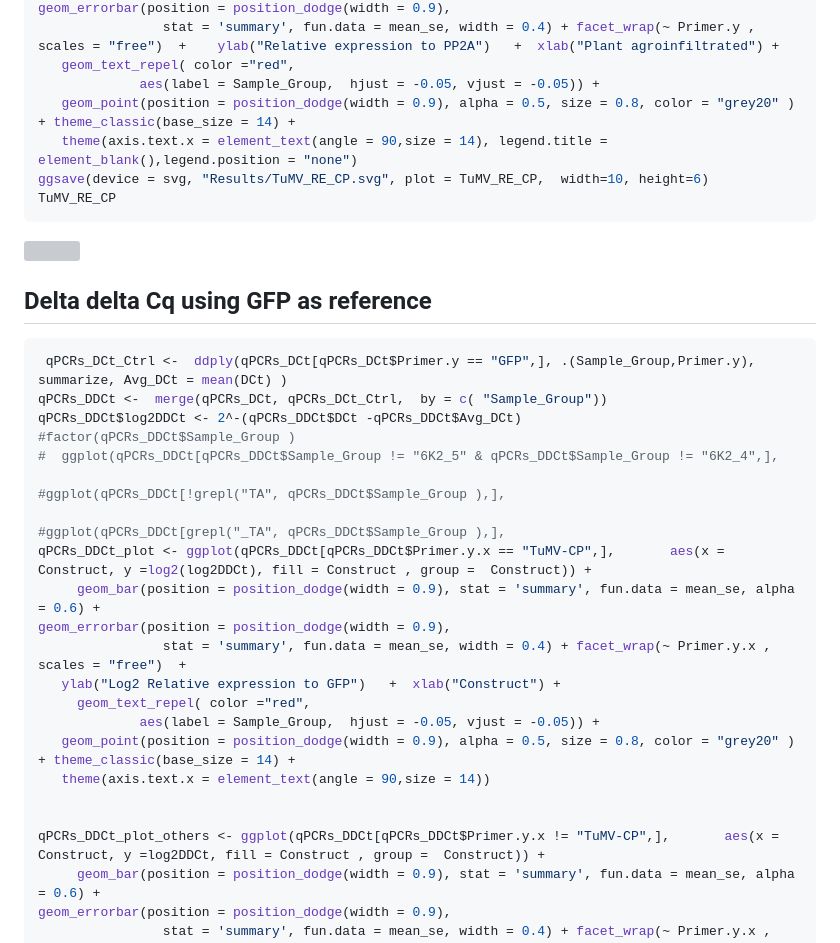
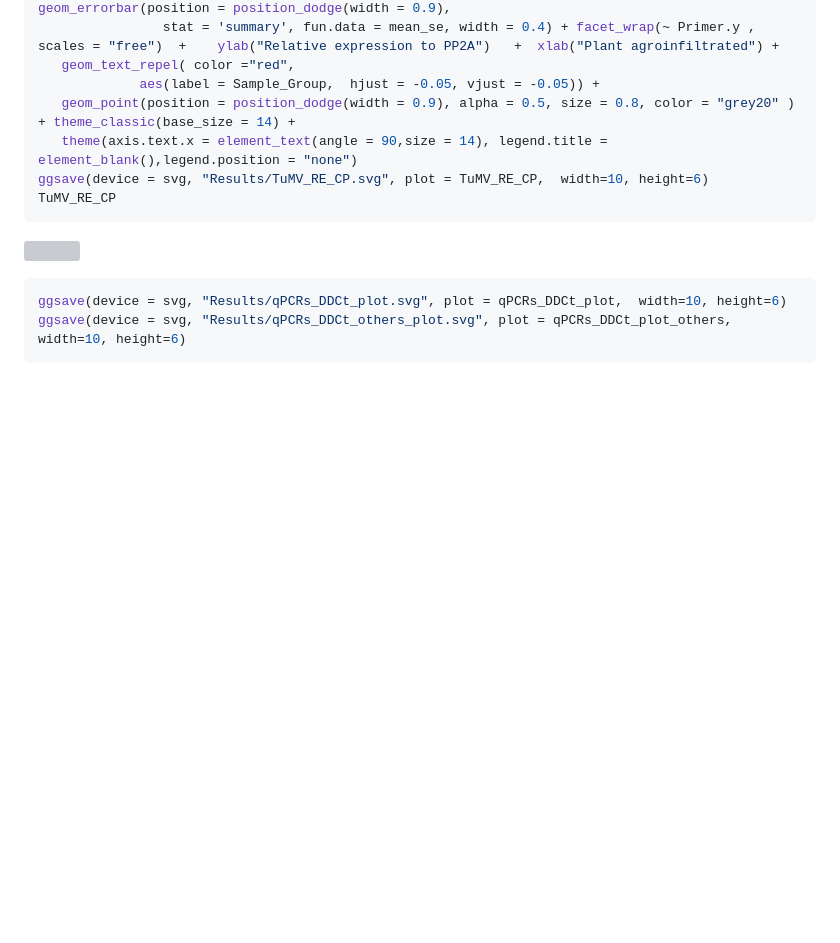
Before and after one commit to AimerGDiaz/Sociovirology_Lab, a Markdown page: README.md, the part around the change printed below. Drawn GitHub-style; blank space fills up the shorter version; grey boxes are pictures that could not be loaded.

````diff
--- a/README.md
+++ b/README.md
@@ -254,18 +249,16 @@ TuMV_RE_CP
 
 ![](Readme_files/figure-gfm/unnamed-chunk-4-4.png)<!-- -->
 
+<!--
 ## Delta delta Cq using GFP as reference
-
-``` r
+&#10;```r
  qPCRs_DCt_Ctrl <-  ddply(qPCRs_DCt[qPCRs_DCt$Primer.y == "GFP",], .(Sample_Group,Primer.y), summarize, Avg_DCt = mean(DCt) )
 qPCRs_DDCt <-  merge(qPCRs_DCt, qPCRs_DCt_Ctrl,  by = c( "Sample_Group"))
 qPCRs_DDCt$log2DDCt <- 2^-(qPCRs_DDCt$DCt -qPCRs_DDCt$Avg_DCt)
 #factor(qPCRs_DDCt$Sample_Group )
 #  ggplot(qPCRs_DDCt[qPCRs_DDCt$Sample_Group != "6K2_5" & qPCRs_DDCt$Sample_Group != "6K2_4",],
-
-#ggplot(qPCRs_DDCt[!grepl("TA", qPCRs_DDCt$Sample_Group ),],
-
-#ggplot(qPCRs_DDCt[grepl("_TA", qPCRs_DDCt$Sample_Group ),],
+&#10;#ggplot(qPCRs_DDCt[!grepl("TA", qPCRs_DDCt$Sample_Group ),],
+       &#10;#ggplot(qPCRs_DDCt[grepl("_TA", qPCRs_DDCt$Sample_Group ),],
 qPCRs_DDCt_plot <- ggplot(qPCRs_DDCt[qPCRs_DDCt$Primer.y.x == "TuMV-CP",],       aes(x = Construct, y =log2(log2DDCt), fill = Construct , group =  Construct)) +
      geom_bar(position = position_dodge(width = 0.9), stat = 'summary', fun.data = mean_se, alpha = 0.6) +
 geom_errorbar(position = position_dodge(width = 0.9),
@@ -275,8 +268,7 @@ geom_errorbar(position = position_dodge(width = 0.9),
              aes(label = Sample_Group,  hjust = -0.05, vjust = -0.05)) +
    geom_point(position = position_dodge(width = 0.9), alpha = 0.5, size = 0.8, color = "grey20" ) + theme_classic(base_size = 14) +
    theme(axis.text.x = element_text(angle = 90,size = 14))
-
-
+&#10;
 qPCRs_DDCt_plot_others <- ggplot(qPCRs_DDCt[qPCRs_DDCt$Primer.y.x != "TuMV-CP",],       aes(x = Construct, y =log2DDCt, fill = Construct , group =  Construct)) +
      geom_bar(position = position_dodge(width = 0.9), stat = 'summary', fun.data = mean_se, alpha = 0.6) +
 geom_errorbar(position = position_dodge(width = 0.9),
````
Also changed, not shown: other parts of README.md (+37 -14 lines).
